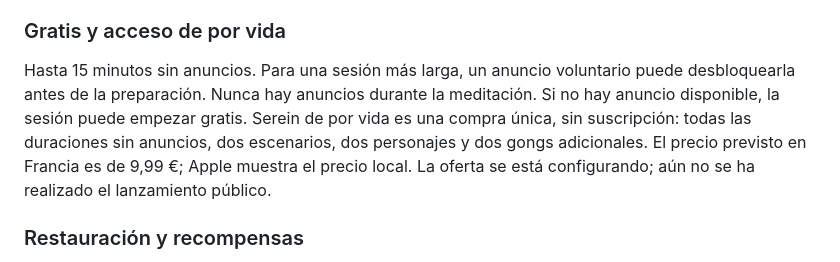
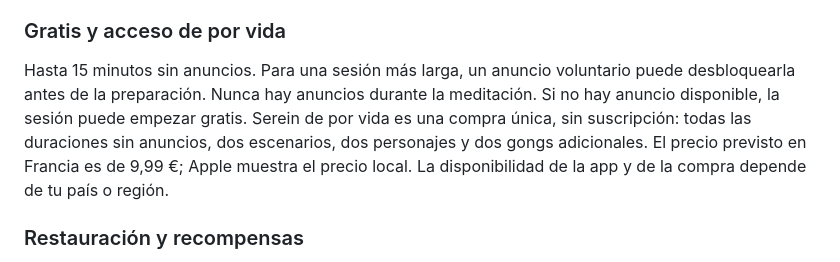
Before and after one commit to Cetelemmm/serein-support, a Markdown page: es.md, the part around one of its changes. Drawn GitHub-style.

```diff
--- a/es.md
+++ b/es.md
@@ -14,7 +14,7 @@ En un iPhone compatible, permite las actividades en directo para el temporizador
 
 ### Gratis y acceso de por vida
 
-Hasta 15 minutos sin anuncios. Para una sesión más larga, un anuncio voluntario puede desbloquearla antes de la preparación. Nunca hay anuncios durante la meditación. Si no hay anuncio disponible, la sesión puede empezar gratis. Serein de por vida es una compra única, sin suscripción: todas las duraciones sin anuncios, dos escenarios, dos personajes y dos gongs adicionales. El precio previsto en Francia es de 9,99 €; Apple muestra el precio local. La oferta se está configurando; aún no se ha realizado el lanzamiento público.
+Hasta 15 minutos sin anuncios. Para una sesión más larga, un anuncio voluntario puede desbloquearla antes de la preparación. Nunca hay anuncios durante la meditación. Si no hay anuncio disponible, la sesión puede empezar gratis. Serein de por vida es una compra única, sin suscripción: todas las duraciones sin anuncios, dos escenarios, dos personajes y dos gongs adicionales. El precio previsto en Francia es de 9,99 €; Apple muestra el precio local. La disponibilidad de la app y de la compra depende de tu país o región.
 
 ### Restauración y recompensas
 
```
Also changed, not shown: other parts of es.md (+1 -1 lines).
